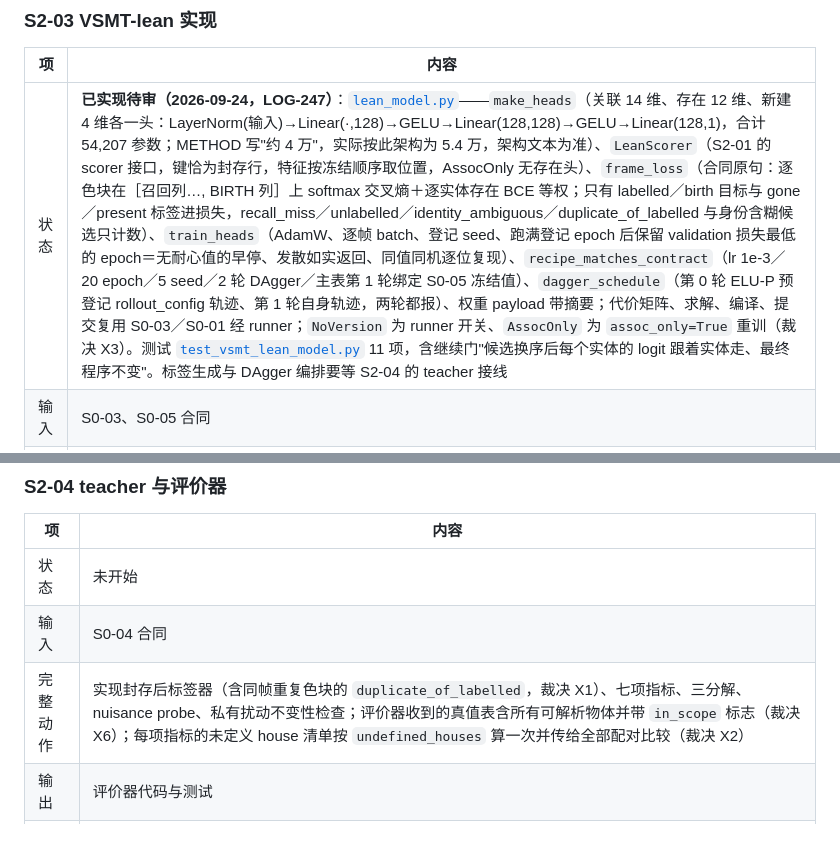
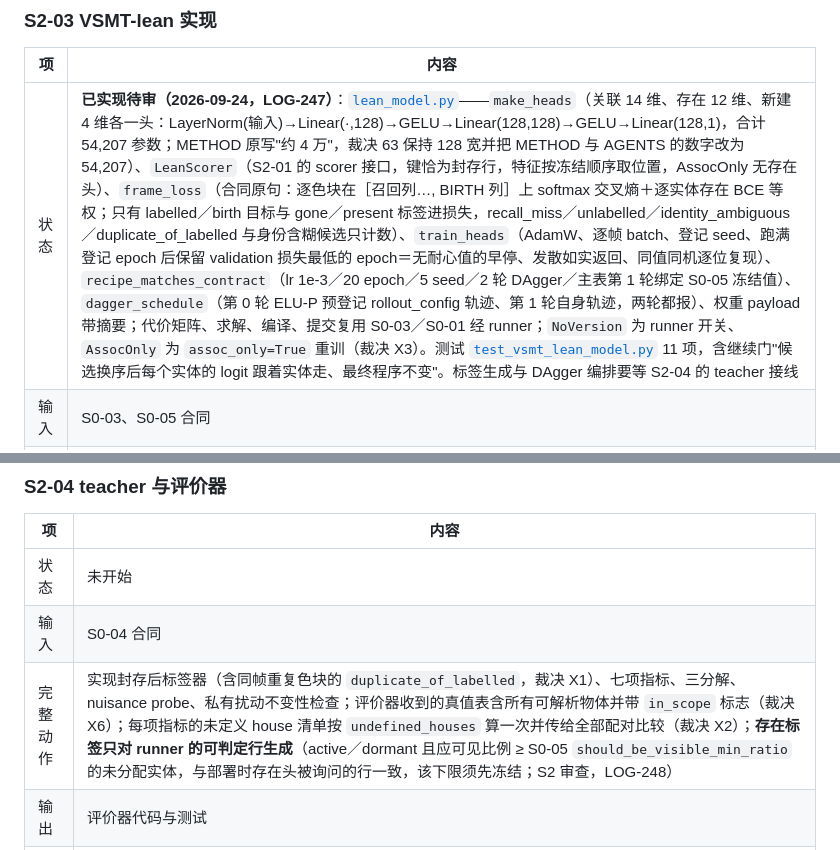
Before and after one commit to JingzeSun/Emboddied_Spatial_Memory, a Markdown page: docs/PLAN.md, 2 parts joined by grey strips. Rendered like a GitHub page.

```diff
--- a/docs/PLAN.md
+++ b/docs/PLAN.md
@@ -208,7 +208,7 @@ S4 论文
 
 | 项 | 内容 |
 |---|---|
-| 状态 | **已实现待审（2026-09-24，LOG-247）**：[`lean_model.py`](../src/vsmt/lean_model.py)——`make_heads`（关联 14 维、存在 12 维、新建 4 维各一头：LayerNorm(输入)→Linear(·,128)→GELU→Linear(128,128)→GELU→Linear(128,1)，合计 54,207 参数；METHOD 写"约 4 万"，实际按此架构为 5.4 万，架构文本为准）、`LeanScorer`（S2-01 的 scorer 接口，键恰为封存行，特征按冻结顺序取位置，AssocOnly 无存在头）、`frame_loss`（合同原句：逐色块在［召回列…, BIRTH 列］上 softmax 交叉熵＋逐实体存在 BCE 等权；只有 labelled／birth 目标与 gone／present 标签进损失，recall_miss／unlabelled／identity_ambiguous／duplicate_of_labelled 与身份含糊候选只计数）、`train_heads`（AdamW、逐帧 batch、登记 seed、跑满登记 epoch 后保留 validation 损失最低的 epoch＝无耐心值的早停、发散如实返回、同值同机逐位复现）、`recipe_matches_contract`（lr 1e-3／20 epoch／5 seed／2 轮 DAgger／主表第 1 轮绑定 S0-05 冻结值）、`dagger_schedule`（第 0 轮 ELU-P 预登记 rollout_config 轨迹、第 1 轮自身轨迹，两轮都报）、权重 payload 带摘要；代价矩阵、求解、编译、提交复用 S0-03／S0-01 经 runner；`NoVersion` 为 runner 开关、`AssocOnly` 为 `assoc_only=True` 重训（裁决 X3）。测试 [`test_vsmt_lean_model.py`](../tests/test_vsmt_lean_model.py) 11 项，含继续门"候选换序后每个实体的 logit 跟着实体走、最终程序不变"。标签生成与 DAgger 编排要等 S2-04 的 teacher 接线 |
+| 状态 | **已实现待审（2026-09-24，LOG-247）**：[`lean_model.py`](../src/vsmt/lean_model.py)——`make_heads`（关联 14 维、存在 12 维、新建 4 维各一头：LayerNorm(输入)→Linear(·,128)→GELU→Linear(128,128)→GELU→Linear(128,1)，合计 54,207 参数；METHOD 原写"约 4 万"，裁决 63 保持 128 宽并把 METHOD 与 AGENTS 的数字改为 54,207）、`LeanScorer`（S2-01 的 scorer 接口，键恰为封存行，特征按冻结顺序取位置，AssocOnly 无存在头）、`frame_loss`（合同原句：逐色块在［召回列…, BIRTH 列］上 softmax 交叉熵＋逐实体存在 BCE 等权；只有 labelled／birth 目标与 gone／present 标签进损失，recall_miss／unlabelled／identity_ambiguous／duplicate_of_labelled 与身份含糊候选只计数）、`train_heads`（AdamW、逐帧 batch、登记 seed、跑满登记 epoch 后保留 validation 损失最低的 epoch＝无耐心值的早停、发散如实返回、同值同机逐位复现）、`recipe_matches_contract`（lr 1e-3／20 epoch／5 seed／2 轮 DAgger／主表第 1 轮绑定 S0-05 冻结值）、`dagger_schedule`（第 0 轮 ELU-P 预登记 rollout_config 轨迹、第 1 轮自身轨迹，两轮都报）、权重 payload 带摘要；代价矩阵、求解、编译、提交复用 S0-03／S0-01 经 runner；`NoVersion` 为 runner 开关、`AssocOnly` 为 `assoc_only=True` 重训（裁决 X3）。测试 [`test_vsmt_lean_model.py`](../tests/test_vsmt_lean_model.py) 11 项，含继续门"候选换序后每个实体的 logit 跟着实体走、最终程序不变"。标签生成与 DAgger 编排要等 S2-04 的 teacher 接线 |
 | 输入 | S0-03、S0-05 合同 |
 | 完整动作 | 实现三个代价头、代价矩阵、矩形分配、编译与提交；训练循环与两轮 DAgger；实现 `NoVersion` 与 `AssocOnly` 两个消融开关（同一代码路径、同一训练预算；**AssocOnly 同配方重训、去掉存在损失项，不复用 VSMT-lean 权重**，裁决 X3）；第 0 轮 DAgger 的 ELU-P 轨迹取 S0-05 v2 预登记的 `rollout_config`（裁决 X4）；不读 slot/路径/样本名 |
 | 输出 | 模型代码、训练入口、单元测试 |
@@ -220,7 +220,7 @@ S4 论文
 |---|---|
 | 状态 | 未开始 |
 | 输入 | S0-04 合同 |
-| 完整动作 | 实现封存后标签器（含同帧重复色块的 `duplicate_of_labelled`，裁决 X1）、七项指标、三分解、nuisance probe、私有扰动不变性检查；评价器收到的真值表含所有可解析物体并带 `in_scope` 标志（裁决 X6）；每项指标的未定义 house 清单按 `undefined_houses` 算一次并传给全部配对比较（裁决 X2） |
+| 完整动作 | 实现封存后标签器（含同帧重复色块的 `duplicate_of_labelled`，裁决 X1）、七项指标、三分解、nuisance probe、私有扰动不变性检查；评价器收到的真值表含所有可解析物体并带 `in_scope` 标志（裁决 X6）；每项指标的未定义 house 清单按 `undefined_houses` 算一次并传给全部配对比较（裁决 X2）；**存在标签只对 runner 的可判定行生成**（active／dormant 且应可见比例 ≥ S0-05 `should_be_visible_min_ratio` 的未分配实体，与部署时存在头被询问的行一致，该下限须先冻结；S2 审查，LOG-248） |
 | 输出 | 评价器代码与测试 |
 | 继续门 | 修改 private 不改变任何公开产物字节 |
 
```
Also changed, not shown: AGENTS.md (+1 -1 lines), docs/METHOD.md (+1 -1 lines).
